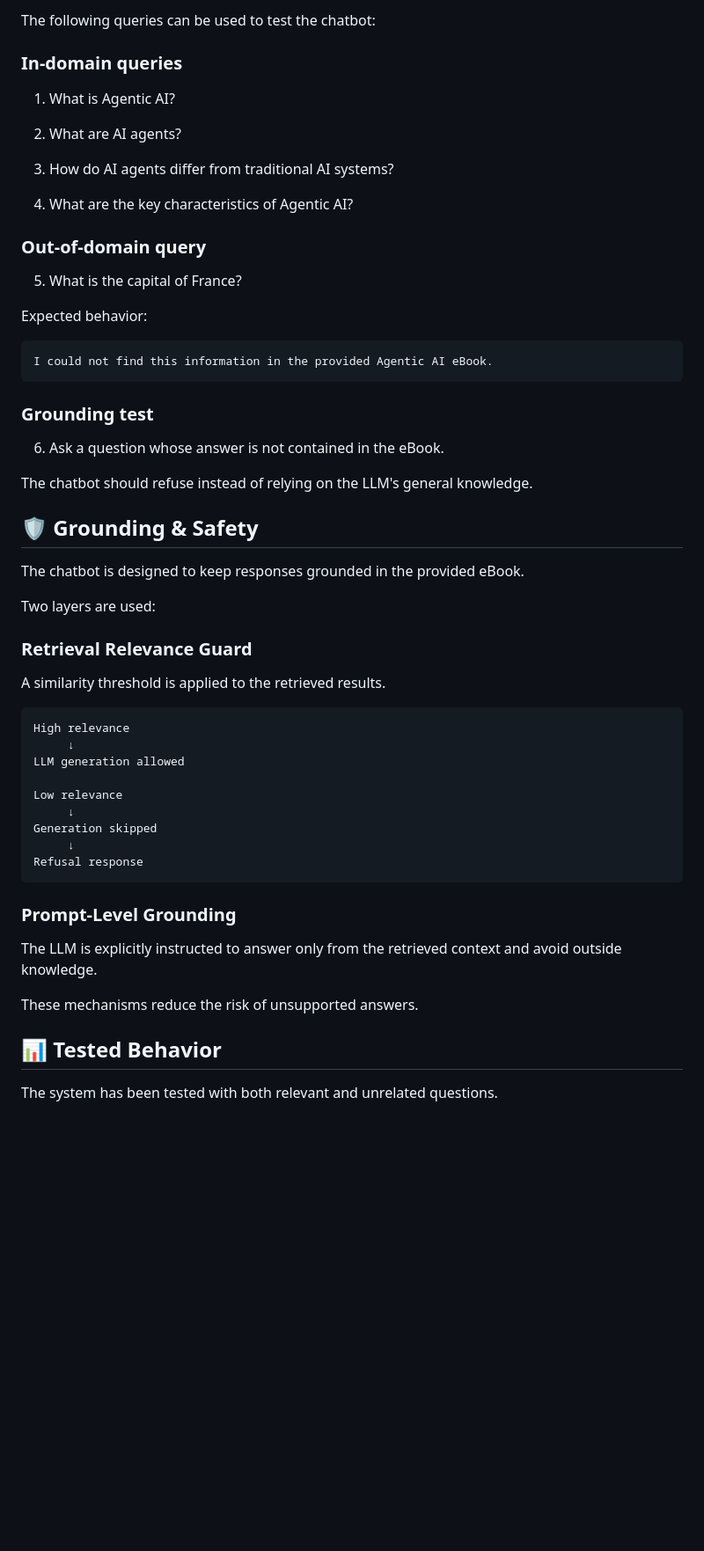
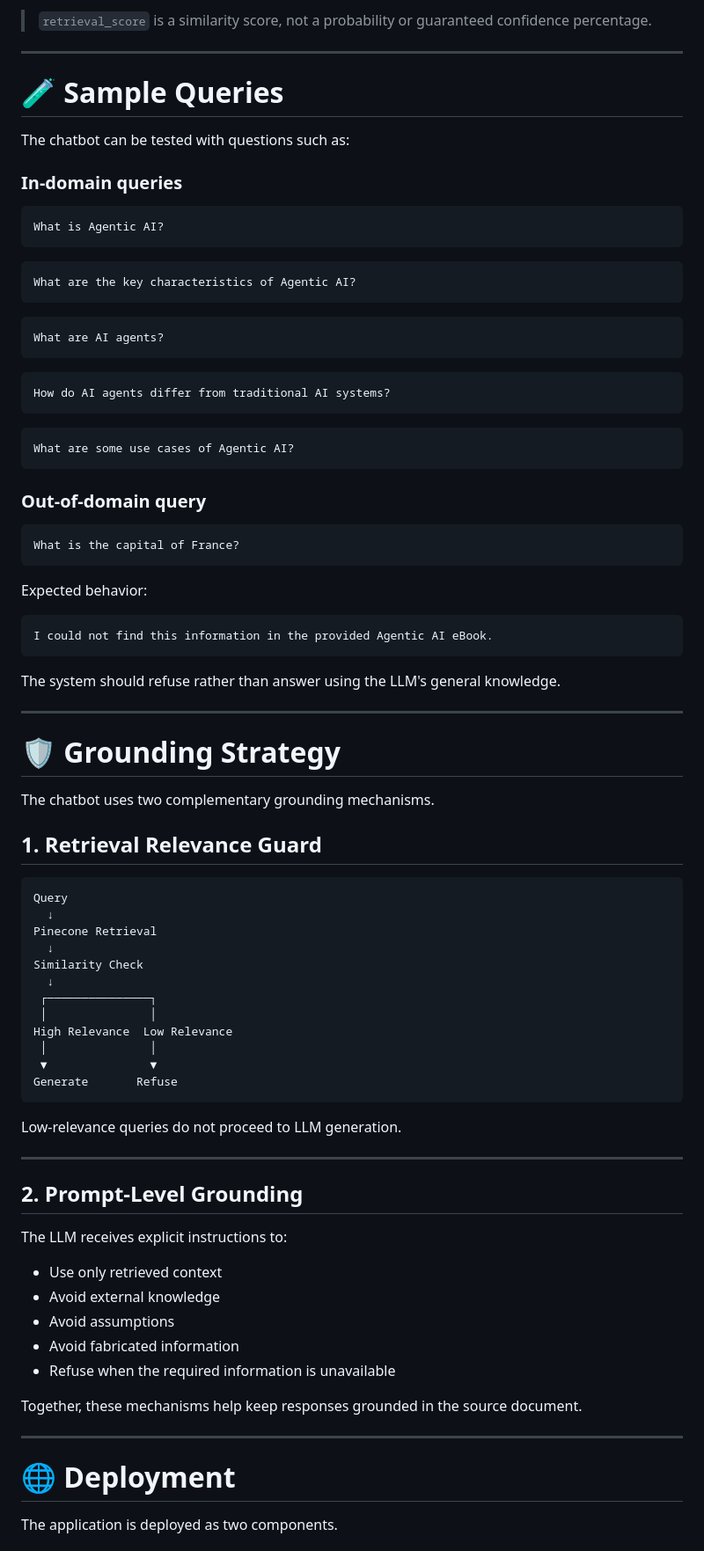
Before and after one commit to kkc0de/agentic-ai-rag-chatbot, a Markdown page: README.md, the part around one of its changes. Shown at 88% size. Drawn GitHub-style; blank space fills up the shorter version.

Commit message:
Finalize project documentation

````diff
--- a/README.md
+++ b/README.md
@@ -428,17 +532,39 @@ retrieval_score represents the highest Pinecone similarity score for the retriev
 
-The following queries can be used to test the chatbot:
+> `retrieval_score` is a similarity score, not a probability or guaranteed confidence percentage.
+
+---
+
+# 🧪 Sample Queries
+
+The chatbot can be tested with questions such as:
 
 ### In-domain queries
-1. What is Agentic AI?
 
-2. What are AI agents?
+```text
+What is Agentic AI?
+```
 
-3. How do AI agents differ from traditional AI systems?
+```text
+What are the key characteristics of Agentic AI?
+```
 
-4. What are the key characteristics of Agentic AI?
+```text
+What are AI agents?
+```
+
+```text
+How do AI agents differ from traditional AI systems?
+```
+
+```text
+What are some use cases of Agentic AI?
+```
 
 ### Out-of-domain query
-5. What is the capital of France?
+
+```text
+What is the capital of France?
+```
 
 Expected behavior:
 
@@ -446,39 +572,50 @@ Expected behavior:
 I could not find this information in the provided Agentic AI eBook.
 ```
 
-### Grounding test
-6. Ask a question whose answer is not contained in the eBook.
+The system should refuse rather than answer using the LLM's general knowledge.
 
-The chatbot should refuse instead of relying on the LLM's general knowledge.
+---
 
-## 🛡️ Grounding & Safety
+# 🛡️ Grounding Strategy
 
-The chatbot is designed to keep responses grounded in the provided eBook.
+The chatbot uses two complementary grounding mechanisms.
 
-Two layers are used:
-
-### Retrieval Relevance Guard
-
-A similarity threshold is applied to the retrieved results.
+## 1. Retrieval Relevance Guard
 
 ```text
-High relevance
-     ↓
-LLM generation allowed
-
-Low relevance
-     ↓
-Generation skipped
-     ↓
-Refusal response
+Query
+  ↓
+Pinecone Retrieval
+  ↓
+Similarity Check
+  ↓
+ ┌───────────────┐
+ │               │
+High Relevance  Low Relevance
+ │               │
+ ▼               ▼
+Generate       Refuse
 ```
 
-### Prompt-Level Grounding
+Low-relevance queries do not proceed to LLM generation.
 
-The LLM is explicitly instructed to answer only from the retrieved context and avoid outside knowledge.
+---
 
-These mechanisms reduce the risk of unsupported answers.
+## 2. Prompt-Level Grounding
 
-## 📊 Tested Behavior
+The LLM receives explicit instructions to:
 
-The system has been tested with both relevant and unrelated questions.
+- Use only retrieved context
+- Avoid external knowledge
+- Avoid assumptions
+- Avoid fabricated information
+- Refuse when the required information is unavailable
+
+Together, these mechanisms help keep responses grounded in the source document.
+
+---
+
+# 🌐 Deployment
+
+The application is deployed as two components.
+
````
Also changed, not shown: other parts of README.md (+326 -180 lines).
